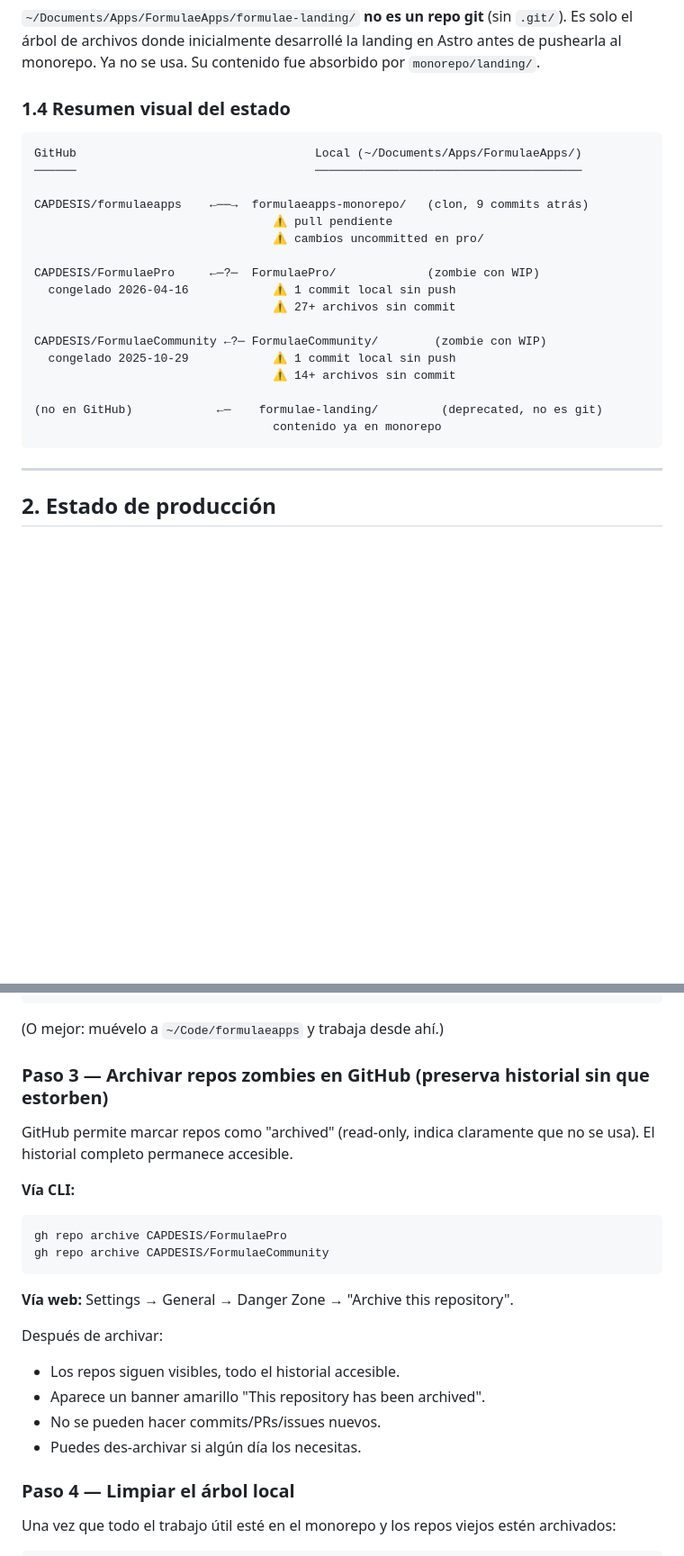
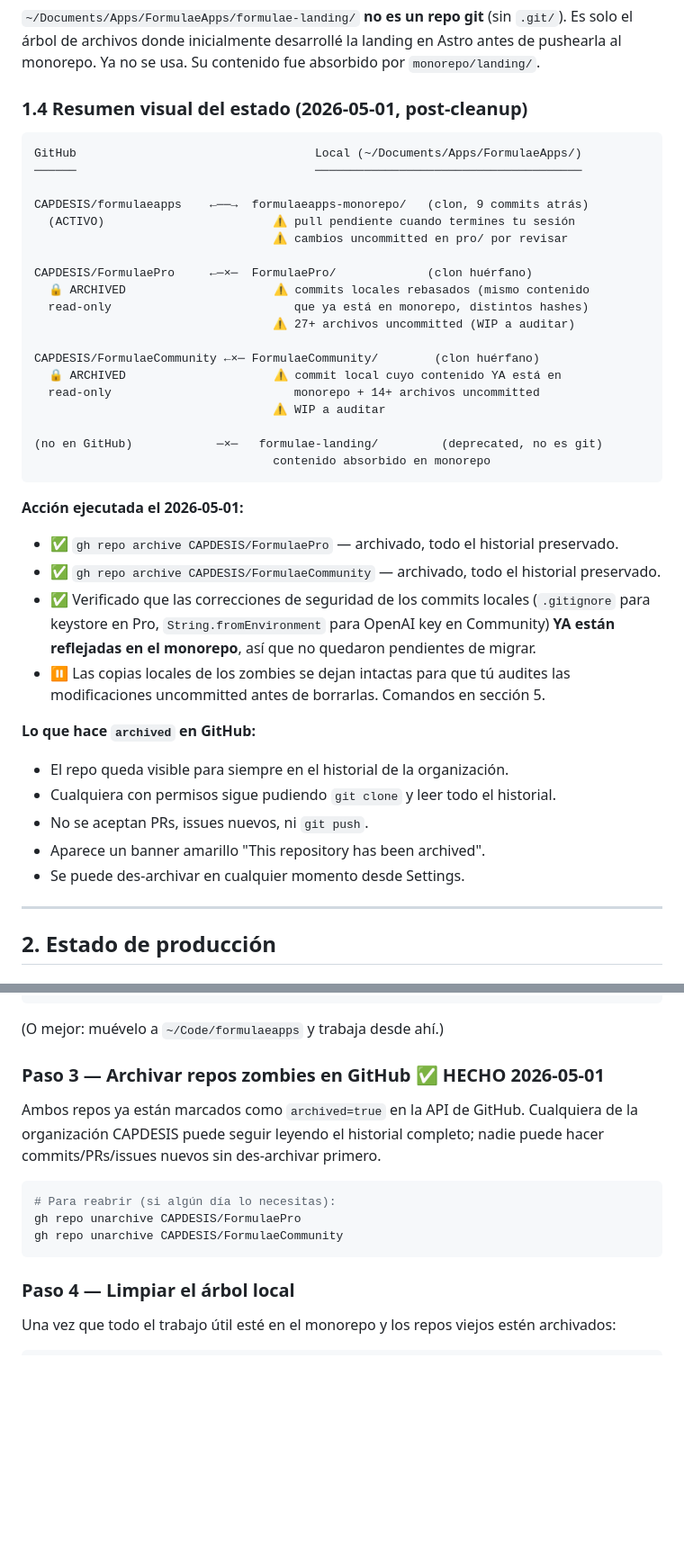
Before and after one commit to chochy2001/formulaeapps, a Markdown page: ARCHITECTURE.md, 2 parts joined by grey strips. Shown at 90% size. Drawn GitHub-style; blank space fills up the shorter version.

Commit message:
docs(architecture): mark zombie repos as archived, clarify VPS/SSH state
- CAPDESIS/FormulaePro and CAPDESIS/FormulaeCommunity were both
  archived on GitHub on 2026-05-01 via 'gh repo archive'. History
  preserved, repos read-only.
- Verified the only unique-content commits in the local zombie clones
  (security fixes for keystore in Pro and OpenAI key migration in
  Community) already exist in the monorepo, so no migration commits
  were needed before archiving.
- Local zombie working trees still hold uncommitted WIP that the user
  must audit before deletion. Documented the audit commands.
- Added explicit note that no agent has SSH access to the Contabo VPS
  (alias 'vps' doesn't exist in the user's SSH config), so all VPS
  operations are done by the user directly. Added shutdown procedure
  in case the VPS gets fully decommissioned in favor of Hostinger.

````diff
--- a/ARCHITECTURE.md
+++ b/ARCHITECTURE.md
@@ -64,27 +64,45 @@ formulaeapps/
 
 `~/Documents/Apps/FormulaeApps/formulae-landing/` **no es un repo git** (sin `.git/`). Es solo el árbol de archivos donde inicialmente desarrollé la landing en Astro antes de pushearla al monorepo. Ya no se usa. Su contenido fue absorbido por `monorepo/landing/`.
 
-### 1.4 Resumen visual del estado
+### 1.4 Resumen visual del estado (2026-05-01, post-cleanup)
 
 ```
 GitHub                                  Local (~/Documents/Apps/FormulaeApps/)
 ──────                                  ──────────────────────────────────────
 
 CAPDESIS/formulaeapps    ←──→  formulaeapps-monorepo/   (clon, 9 commits atrás)
-                                  ⚠ pull pendiente
-                                  ⚠ cambios uncommitted en pro/
+  (ACTIVO)                        ⚠ pull pendiente cuando termines tu sesión
+                                  ⚠ cambios uncommitted en pro/ por revisar
 
-CAPDESIS/FormulaePro     ←─?─  FormulaePro/             (zombie con WIP)
-  congelado 2026-04-16            ⚠ 1 commit local sin push
-                                  ⚠ 27+ archivos sin commit
+CAPDESIS/FormulaePro     ←─×─  FormulaePro/             (clon huérfano)
+  🔒 ARCHIVED                     ⚠ commits locales rebasados (mismo contenido
+  read-only                          que ya está en monorepo, distintos hashes)
+                                  ⚠ 27+ archivos uncommitted (WIP a auditar)
 
-CAPDESIS/FormulaeCommunity ←?─ FormulaeCommunity/        (zombie con WIP)
-  congelado 2025-10-29            ⚠ 1 commit local sin push
-                                  ⚠ 14+ archivos sin commit
+CAPDESIS/FormulaeCommunity ←×─ FormulaeCommunity/        (clon huérfano)
+  🔒 ARCHIVED                     ⚠ commit local cuyo contenido YA está en
+  read-only                          monorepo + 14+ archivos uncommitted
+                                  ⚠ WIP a auditar
 
-(no en GitHub)            ←─    formulae-landing/         (deprecated, no es git)
-                                  contenido ya en monorepo
+(no en GitHub)            ─×─   formulae-landing/         (deprecated, no es git)
+                                  contenido absorbido en monorepo
 ```
+
+**Acción ejecutada el 2026-05-01:**
+- ✅ `gh repo archive CAPDESIS/FormulaePro` — archivado, todo el historial preservado.
+- ✅ `gh repo archive CAPDESIS/FormulaeCommunity` — archivado, todo el historial preservado.
+- ✅ Verificado que las correcciones de seguridad de los commits locales (`.gitignore`
+  para keystore en Pro, `String.fromEnvironment` para OpenAI key en Community)
+  **YA están reflejadas en el monorepo**, así que no quedaron pendientes de migrar.
+- ⏸️ Las copias locales de los zombies se dejan intactas para que tú audites
+  las modificaciones uncommitted antes de borrarlas. Comandos en sección 5.
+
+**Lo que hace `archived` en GitHub:**
+- El repo queda visible para siempre en el historial de la organización.
+- Cualquiera con permisos sigue pudiendo `git clone` y leer todo el historial.
+- No se aceptan PRs, issues nuevos, ni `git push`.
+- Aparece un banner amarillo "This repository has been archived".
+- Se puede des-archivar en cualquier momento desde Settings.
 
 ---
 
@@ -327,23 +347,17 @@ git stash pop   # recupera los cambios; resuelve conflictos si los hay
 
 (O mejor: muévelo a `~/Code/formulaeapps` y trabaja desde ahí.)
 
-### Paso 3 — Archivar repos zombies en GitHub (preserva historial sin que estorben)
+### Paso 3 — Archivar repos zombies en GitHub ✅ HECHO 2026-05-01
 
-GitHub permite marcar repos como "archived" (read-only, indica claramente que no se usa). El historial completo permanece accesible.
+Ambos repos ya están marcados como `archived=true` en la API de GitHub.
+Cualquiera de la organización CAPDESIS puede seguir leyendo el historial completo;
+nadie puede hacer commits/PRs/issues nuevos sin des-archivar primero.
 
-**Vía CLI:**
 ```bash
-gh repo archive CAPDESIS/FormulaePro
-gh repo archive CAPDESIS/FormulaeCommunity
+# Para reabrir (si algún día lo necesitas):
+gh repo unarchive CAPDESIS/FormulaePro
+gh repo unarchive CAPDESIS/FormulaeCommunity
 ```
-
-**Vía web:** Settings → General → Danger Zone → "Archive this repository".
-
-Después de archivar:
-- Los repos siguen visibles, todo el historial accesible.
-- Aparece un banner amarillo "This repository has been archived".
-- No se pueden hacer commits/PRs/issues nuevos.
-- Puedes des-archivar si algún día los necesitas.
 
 ### Paso 4 — Limpiar el árbol local
 
````
Also changed, not shown: other parts of ARCHITECTURE.md (+3 -1 lines).
